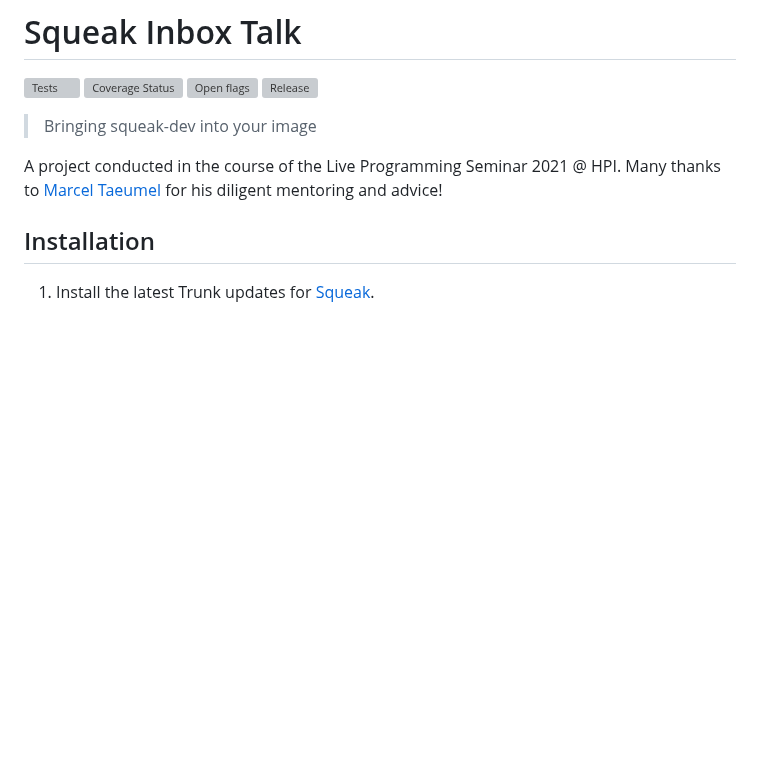
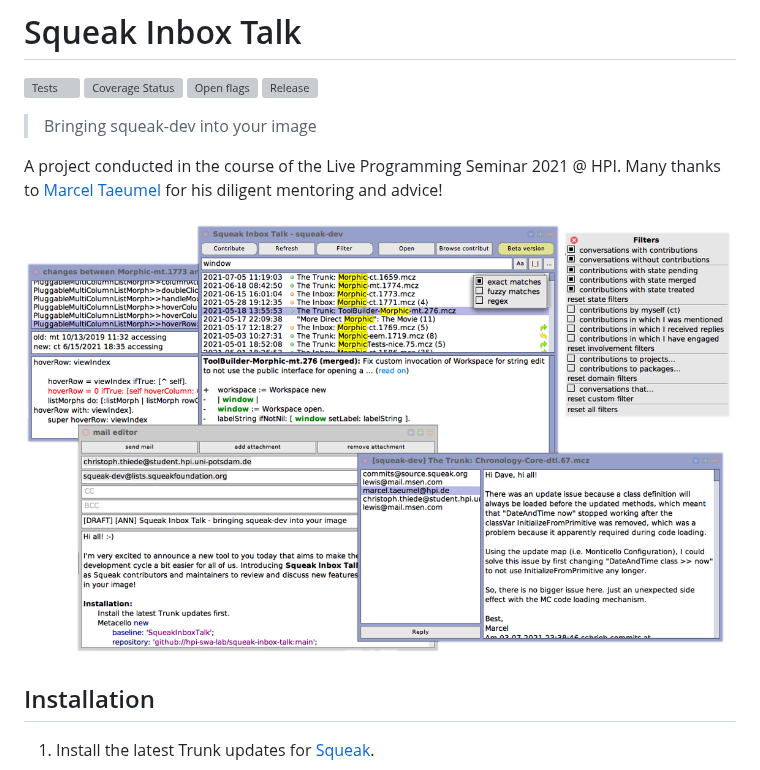
Before and after one commit to hpi-swa-lab/squeak-inbox-talk, a Markdown page: README.md, the part around the change. Drawn GitHub-style; pictures changed too: assets/SqueakInboxTalk.png (added); blank space fills up the shorter version; grey boxes are pictures that could not be loaded.

Commit message:
Update README.md: Add screenshot

```diff
--- a/README.md
+++ b/README.md
@@ -9,6 +9,8 @@
 
 A project conducted in the course of the Live Programming Seminar 2021 @ HPI.
 Many thanks to [Marcel Taeumel](https://github.com/marceltaeumel) for his diligent mentoring and advice!
+
+![Squeak Inbox Talk](./assets/SqueakInboxTalk.png)
 
 ## Installation
 
```
